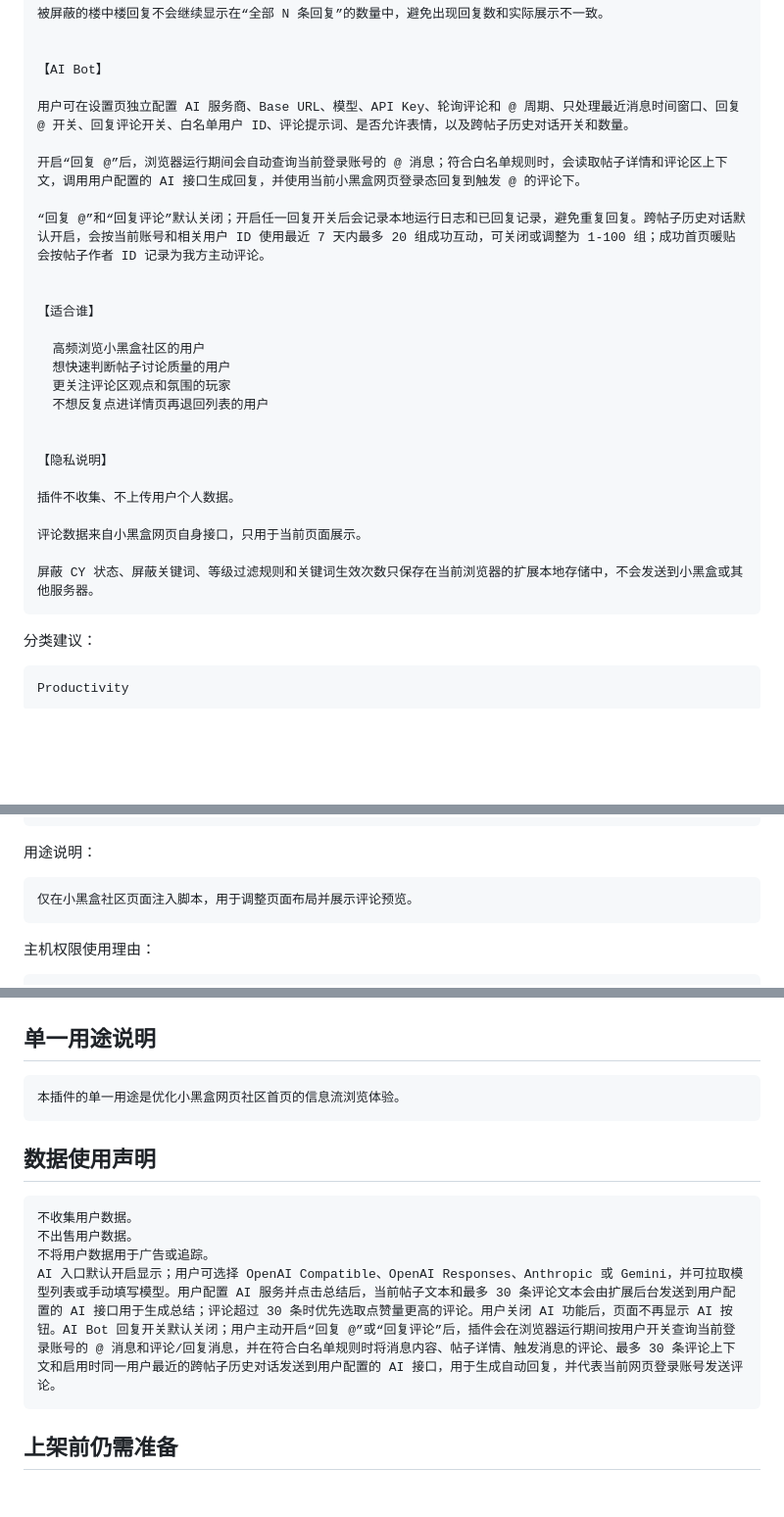
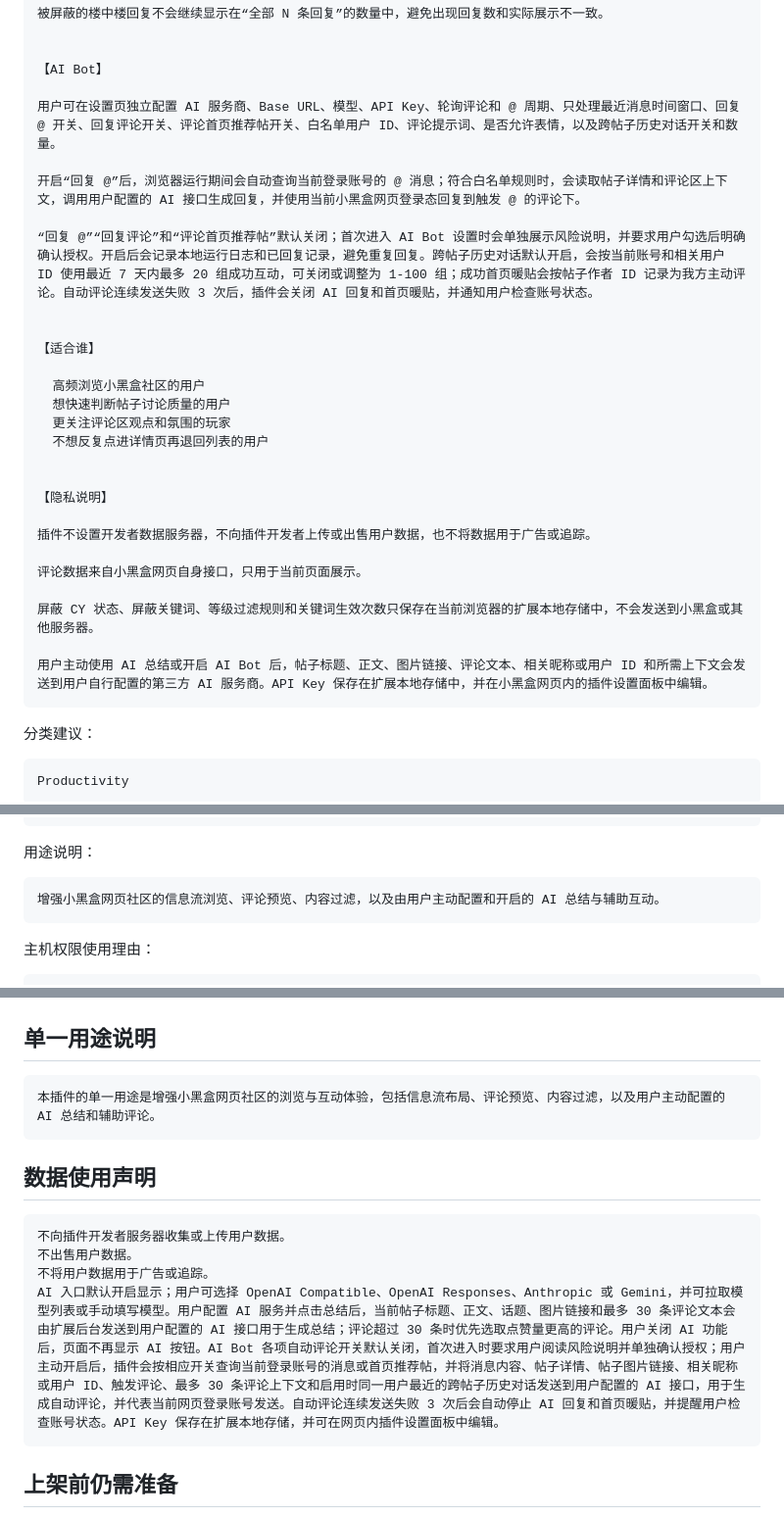
Before and after one commit to k1m0206/better-XiaoHeiHe, a Markdown page: CHROME_STORE.md, 3 parts joined by grey strips. Shown at 98% size. Drawn GitHub-style; blank space fills up the shorter version.

````diff
--- a/CHROME_STORE.md
+++ b/CHROME_STORE.md
@@ -81,11 +81,11 @@
 
 【AI Bot】
 
-用户可在设置页独立配置 AI 服务商、Base URL、模型、API Key、轮询评论和 @ 周期、只处理最近消息时间窗口、回复 @ 开关、回复评论开关、白名单用户 ID、评论提示词、是否允许表情，以及跨帖子历史对话开关和数量。
+用户可在设置页独立配置 AI 服务商、Base URL、模型、API Key、轮询评论和 @ 周期、只处理最近消息时间窗口、回复 @ 开关、回复评论开关、评论首页推荐帖开关、白名单用户 ID、评论提示词、是否允许表情，以及跨帖子历史对话开关和数量。
 
 开启“回复 @”后，浏览器运行期间会自动查询当前登录账号的 @ 消息；符合白名单规则时，会读取帖子详情和评论区上下文，调用用户配置的 AI 接口生成回复，并使用当前小黑盒网页登录态回复到触发 @ 的评论下。
 
-“回复 @”和“回复评论”默认关闭；开启任一回复开关后会记录本地运行日志和已回复记录，避免重复回复。跨帖子历史对话默认开启，会按当前账号和相关用户 ID 使用最近 7 天内最多 20 组成功互动，可关闭或调整为 1-100 组；成功首页暖贴会按帖子作者 ID 记录为我方主动评论。
+“回复 @”“回复评论”和“评论首页推荐帖”默认关闭；首次进入 AI Bot 设置时会单独展示风险说明，并要求用户勾选后明确确认授权。开启后会记录本地运行日志和已回复记录，避免重复回复。跨帖子历史对话默认开启，会按当前账号和相关用户 ID 使用最近 7 天内最多 20 组成功互动，可关闭或调整为 1-100 组；成功首页暖贴会按帖子作者 ID 记录为我方主动评论。自动评论连续发送失败 3 次后，插件会关闭 AI 回复和首页暖贴，并通知用户检查账号状态。
 
 
 【适合谁】
@@ -98,11 +98,13 @@
 
 【隐私说明】
 
-插件不收集、不上传用户个人数据。
+插件不设置开发者数据服务器，不向插件开发者上传或出售用户数据，也不将数据用于广告或追踪。
 
 评论数据来自小黑盒网页自身接口，只用于当前页面展示。
 
 屏蔽 CY 状态、屏蔽关键词、等级过滤规则和关键词生效次数只保存在当前浏览器的扩展本地存储中，不会发送到小黑盒或其他服务器。
+
+用户主动使用 AI 总结或开启 AI Bot 后，帖子标题、正文、图片链接、评论文本、相关昵称或用户 ID 和所需上下文会发送到用户自行配置的第三方 AI 服务商。API Key 保存在扩展本地存储中，并在小黑盒网页内的插件设置面板中编辑。
 ```
 
 分类建议：
@@ -139,7 +141,7 @@ https://www.xiaoheihe.cn/app/search*
 用途说明：
 
 ```text
-仅在小黑盒社区页面注入脚本，用于调整页面布局并展示评论预览。
+增强小黑盒网页社区的信息流浏览、评论预览、内容过滤，以及由用户主动配置和开启的 AI 总结与辅助互动。
 ```
 
 主机权限使用理由：
@@ -157,16 +159,16 @@ storage 权限使用理由：
 ## 单一用途说明
 
 ```text
-本插件的单一用途是优化小黑盒网页社区首页的信息流浏览体验。
+本插件的单一用途是增强小黑盒网页社区的浏览与互动体验，包括信息流布局、评论预览、内容过滤，以及用户主动配置的 AI 总结和辅助评论。
 ```
 
 ## 数据使用声明
 
 ```text
-不收集用户数据。
+不向插件开发者服务器收集或上传用户数据。
 不出售用户数据。
 不将用户数据用于广告或追踪。
-AI 入口默认开启显示；用户可选择 OpenAI Compatible、OpenAI Responses、Anthropic 或 Gemini，并可拉取模型列表或手动填写模型。用户配置 AI 服务并点击总结后，当前帖子文本和最多 30 条评论文本会由扩展后台发送到用户配置的 AI 接口用于生成总结；评论超过 30 条时优先选取点赞量更高的评论。用户关闭 AI 功能后，页面不再显示 AI 按钮。AI Bot 回复开关默认关闭；用户主动开启“回复 @”或“回复评论”后，插件会在浏览器运行期间按用户开关查询当前登录账号的 @ 消息和评论/回复消息，并在符合白名单规则时将消息内容、帖子详情、触发消息的评论、最多 30 条评论上下文和启用时同一用户最近的跨帖子历史对话发送到用户配置的 AI 接口，用于生成自动回复，并代表当前网页登录账号发送评论。
+AI 入口默认开启显示；用户可选择 OpenAI Compatible、OpenAI Responses、Anthropic 或 Gemini，并可拉取模型列表或手动填写模型。用户配置 AI 服务并点击总结后，当前帖子标题、正文、话题、图片链接和最多 30 条评论文本会由扩展后台发送到用户配置的 AI 接口用于生成总结；评论超过 30 条时优先选取点赞量更高的评论。用户关闭 AI 功能后，页面不再显示 AI 按钮。AI Bot 各项自动评论开关默认关闭，首次进入时要求用户阅读风险说明并单独确认授权；用户主动开启后，插件会按相应开关查询当前登录账号的消息或首页推荐帖，并将消息内容、帖子详情、帖子图片链接、相关昵称或用户 ID、触发评论、最多 30 条评论上下文和启用时同一用户最近的跨帖子历史对话发送到用户配置的 AI 接口，用于生成自动评论，并代表当前网页登录账号发送。自动评论连续发送失败 3 次后会自动停止 AI 回复和首页暖贴，并提醒用户检查账号状态。API Key 保存在扩展本地存储，并可在网页内插件设置面板中编辑。
 ```
 
 ## 上架前仍需准备
````
Also changed, not shown: PRIVACY.md (+11 -4 lines), README.md (+4 -4 lines).
